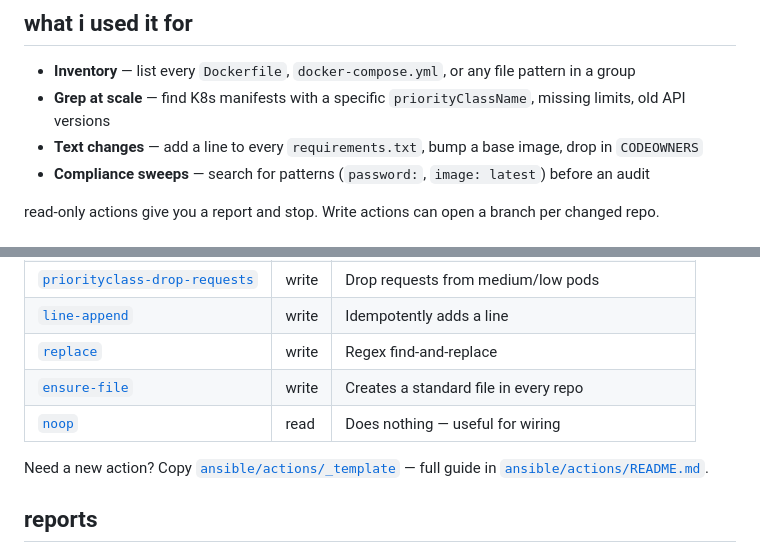
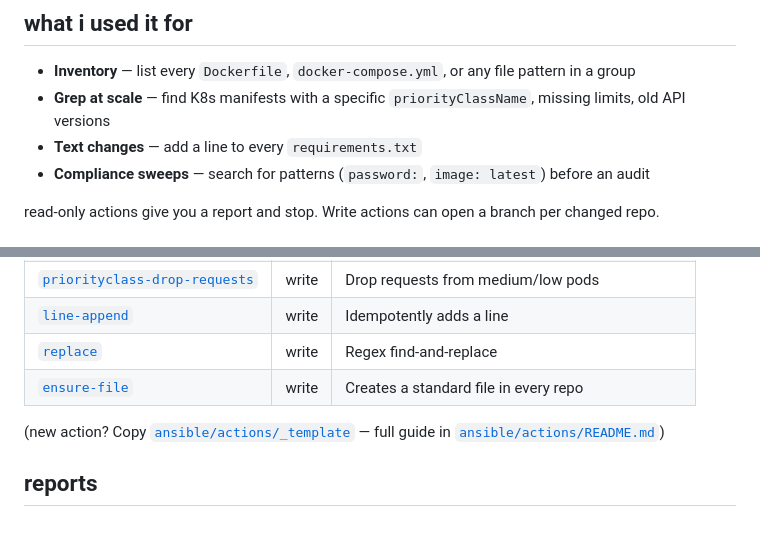
Before and after one commit to sinae99/repo-orchestrator, a Markdown page: README.md, 2 parts joined by grey strips. Drawn GitHub-style.

```diff
--- a/README.md
+++ b/README.md
@@ -20,7 +20,7 @@ GitLab group → clone → scan → action → report → publish
 
 - **Inventory** — list every `Dockerfile`, `docker-compose.yml`, or any file pattern in a group
 - **Grep at scale** — find K8s manifests with a specific `priorityClassName`, missing limits, old API versions
-- **Text changes** — add a line to every `requirements.txt`, bump a base image, drop in `CODEOWNERS`
+- **Text changes** — add a line to every `requirements.txt`
 - **Compliance sweeps** — search for patterns (`password:`, `image: latest`) before an audit
 
 read-only actions give you a report and stop. Write actions can open a branch per changed repo.
@@ -108,9 +108,8 @@ Copy-paste configs for every built-in action: [`ansible/group_vars/all.yml.examp
 | [`line-append`](ansible/actions/line-append/) | write | Idempotently adds a line |
 | [`replace`](ansible/actions/replace/) | write | Regex find-and-replace |
 | [`ensure-file`](ansible/actions/ensure-file/) | write | Creates a standard file in every repo |
-| [`noop`](ansible/actions/noop/) | read | Does nothing — useful for wiring |
 
-Need a new action? Copy [`ansible/actions/_template`](ansible/actions/_template/) — full guide in [`ansible/actions/README.md`](ansible/actions/README.md).
+(new action? Copy [`ansible/actions/_template`](ansible/actions/_template/) — full guide in [`ansible/actions/README.md`](ansible/actions/README.md))
 
 
 ## reports
```
